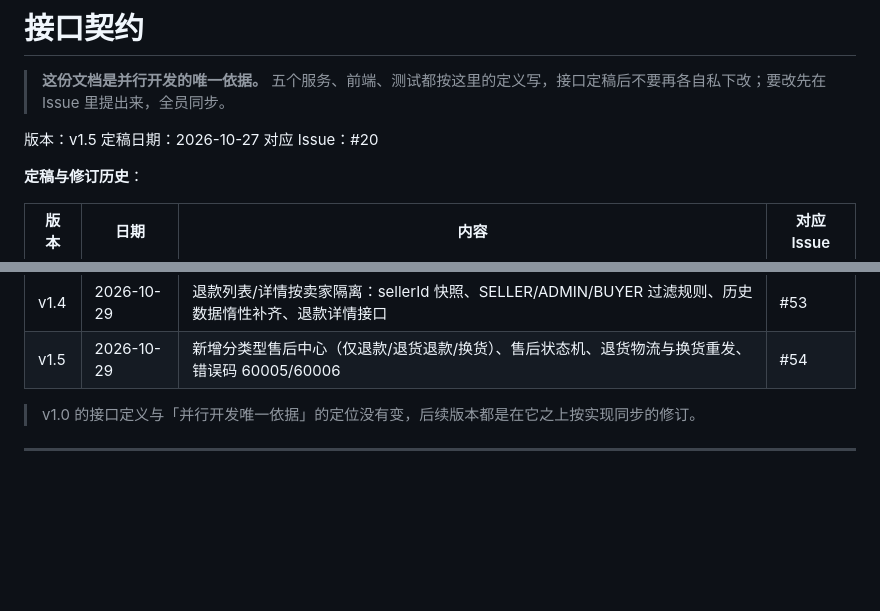
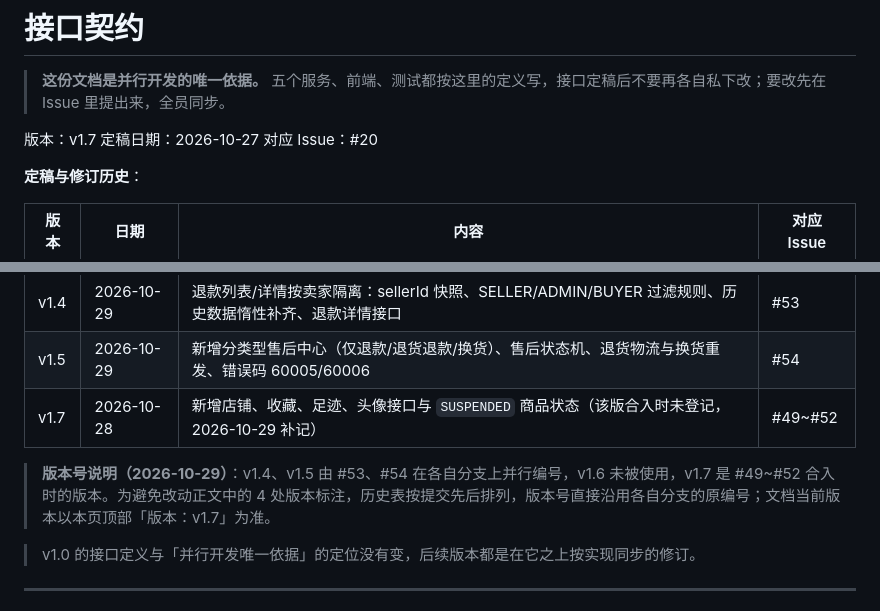
Before and after one commit to TheCryGirl/-, a Markdown page: docs/05-接口契约.md, 2 parts joined by grey strips. Rendered like a GitHub page; blank space fills up the shorter version.

Commit message:
docs(contract): 对齐契约版本号并补记 #49~#52 条目 (#53~#55)
- 顶部版本号 v1.5 -> v1.7，与文末维护人署名一致
- 历史表补登 #49~#52（合入时未登记）
- 说明 v1.4/v1.5 为分支并行编号，避免正文 4 处标注被迫改动

```diff
--- a/docs/05-接口契约.md
+++ b/docs/05-接口契约.md
@@ -2,7 +2,7 @@
 
 > **这份文档是并行开发的唯一依据。** 五个服务、前端、测试都按这里的定义写，接口定稿后不要再各自私下改；要改先在 Issue 里提出来，全员同步。
 
-版本：v1.5
+版本：v1.7
 定稿日期：2026-10-27
 对应 Issue：#20
 
@@ -16,6 +16,9 @@
 | v1.3 | 2026-10-27 | 白名单带令牌时注入身份；补齐内部通知接口与 MOCK／退款回补契约；9 章技术决策按实际实现改写 | #38、#40 |
 | v1.4 | 2026-10-29 | 退款列表/详情按卖家隔离：sellerId 快照、SELLER/ADMIN/BUYER 过滤规则、历史数据惰性补齐、退款详情接口 | #53 |
 | v1.5 | 2026-10-29 | 新增分类型售后中心（仅退款/退货退款/换货）、售后状态机、退货物流与换货重发、错误码 60005/60006 | #54 |
+| v1.7 | 2026-10-28 | 新增店铺、收藏、足迹、头像接口与 `SUSPENDED` 商品状态（该版合入时未登记，2026-10-29 补记） | #49~#52 |
+
+> **版本号说明（2026-10-29）**：v1.4、v1.5 由 #53、#54 在各自分支上并行编号，v1.6 未被使用，v1.7 是 #49~#52 合入时的版本。为避免改动正文中的 4 处版本标注，历史表按提交先后排列，版本号直接沿用各自分支的原编号；文档当前版本以本页顶部「版本：v1.7」为准。
 
 > v1.0 的接口定义与「并行开发唯一依据」的定位没有变，后续版本都是在它之上按实现同步的修订。
 
```
